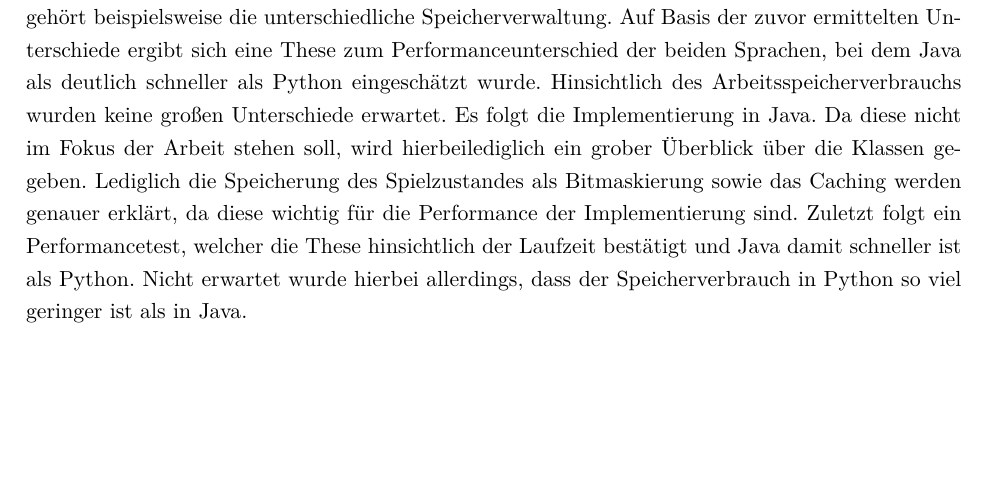
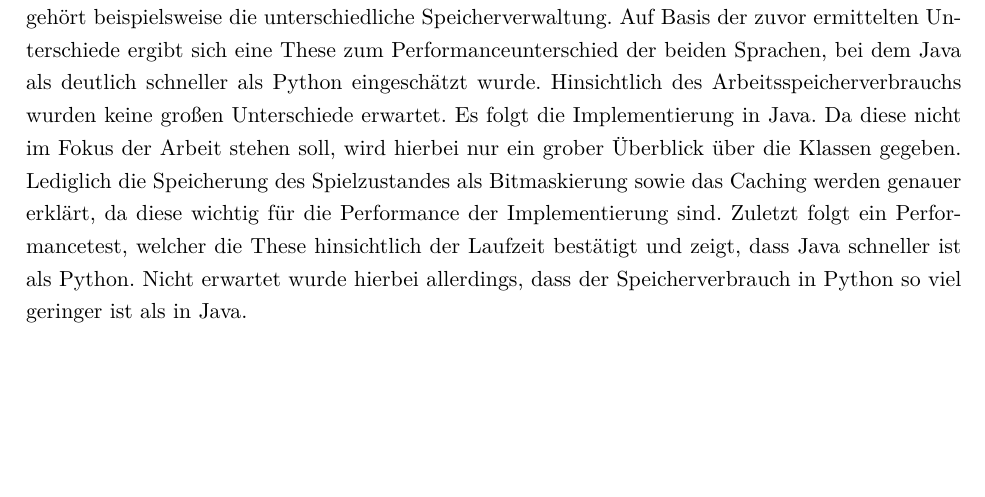
Before and after one commit to floriangoelz/minimax-tictactoe-java, a LaTeX document (LaTeX/master.tex, which reads LaTeX/kurzfassung.tex): part of page 4 of 21, cut so that both start at the same text. Compiled offline with pdfLaTeX.

Commit message:
Fixed abstract

```diff
--- a/LaTeX/kurzfassung.tex
+++ b/LaTeX/kurzfassung.tex
@@ -18,11 +18,9 @@ zunächst die Unterschiede zwischen den Programmiersprachen Java und Python darg
 beispielsweise die unterschiedliche Speicherverwaltung. Auf Basis der zuvor ermittelten Unterschiede
 ergibt sich eine These zum Performanceunterschied der beiden Sprachen, bei dem Java als deutlich
 schneller als Python eingeschätzt wurde. Hinsichtlich des Arbeitsspeicherverbrauchs wurden keine großen Unterschiede erwartet.
-Es folgt die Implementierung in Java. Da diese nicht im Fokus der Arbeit stehen soll, wird hierbeilediglich ein grober Überblick über die
+Es folgt die Implementierung in Java. Da diese nicht im Fokus der Arbeit stehen soll, wird hierbei nur ein grober Überblick über die
 Klassen gegeben. Lediglich die Speicherung des Spielzustandes als Bitmaskierung sowie das Caching werden
 genauer erklärt, da diese wichtig für die Performance der Implementierung sind. Zuletzt folgt ein
-Performancetest, welcher die These hinsichtlich der Laufzeit bestätigt und Java damit schneller ist als
+Performancetest, welcher die These hinsichtlich der Laufzeit bestätigt und zeigt, dass Java schneller ist als
 Python. Nicht erwartet wurde hierbei allerdings, dass der Speicherverbrauch in Python so viel geringer
 ist als in Java.
-
-% for reference: 221 Wörter
```
